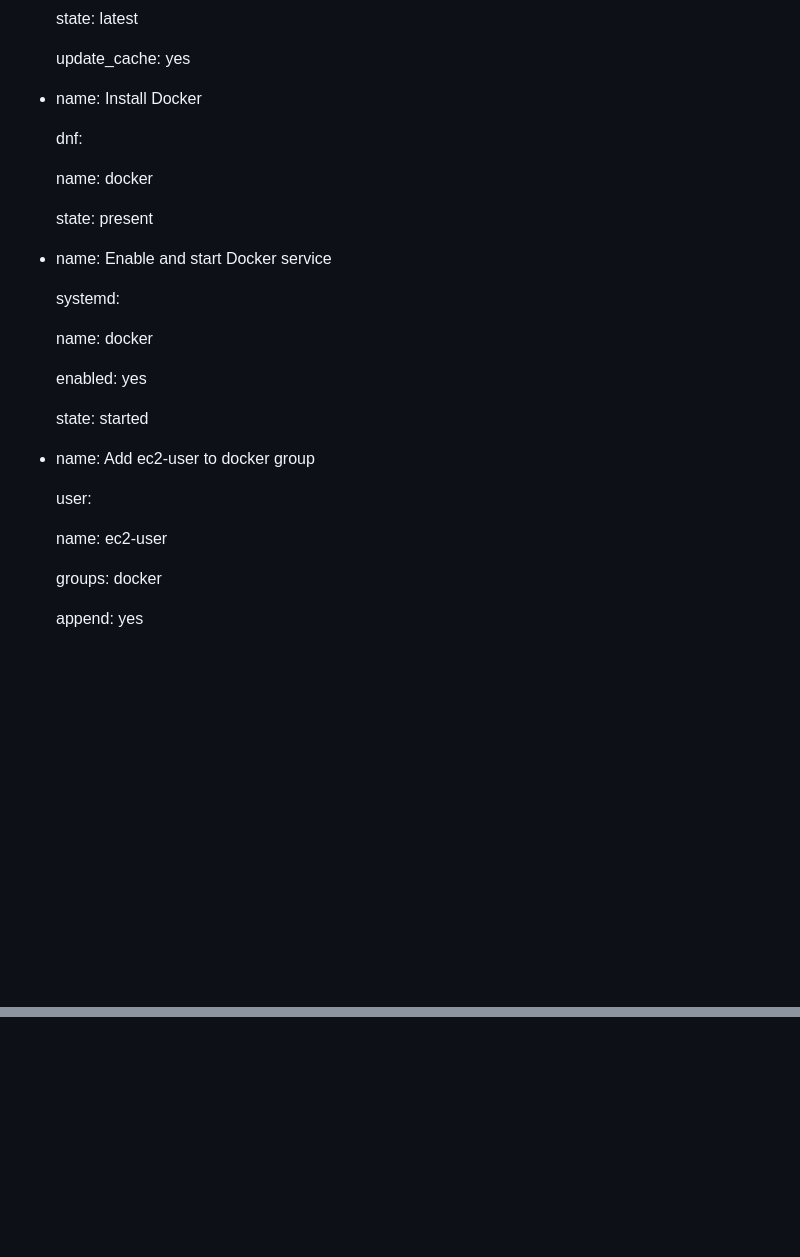
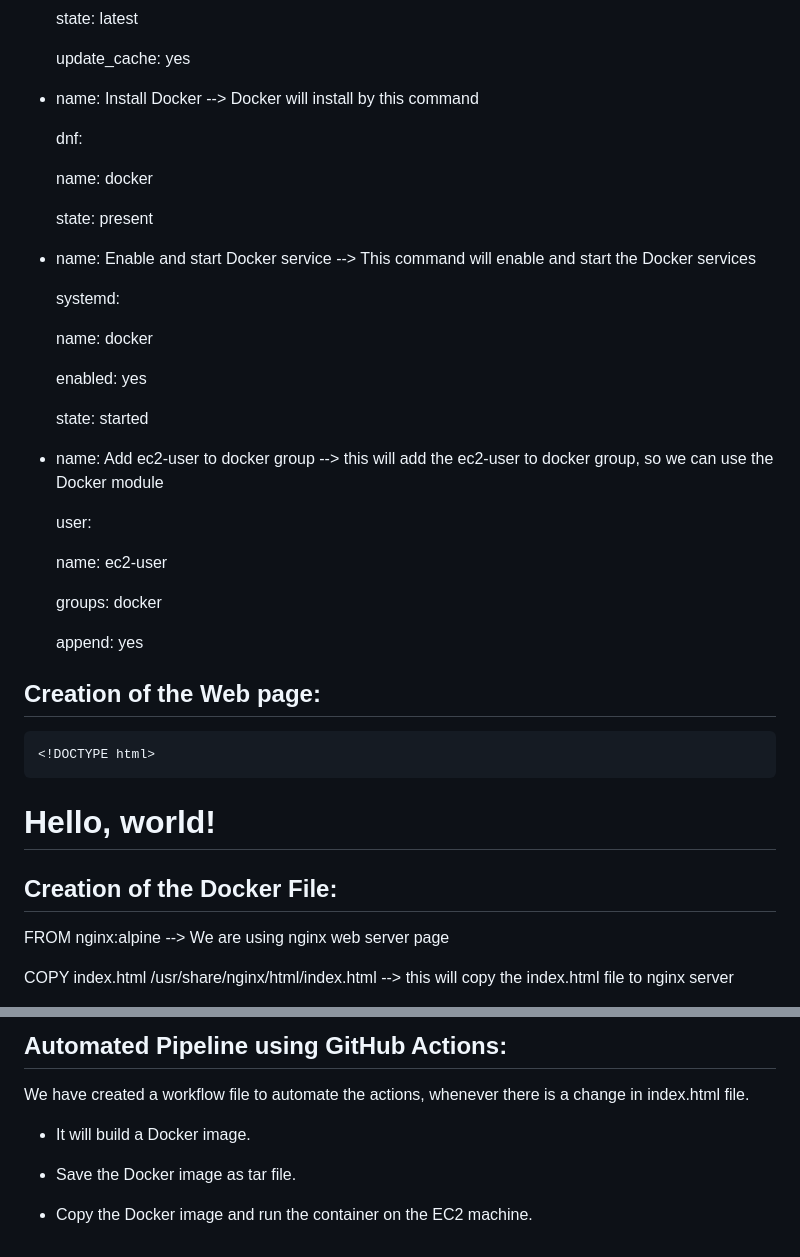
Before and after one commit to abhishekchaudhary2810/Network-CA, a Markdown page: README.md, 2 parts joined by grey strips. Drawn GitHub-style; blank space fills up the shorter version.

```diff
--- a/README.md
+++ b/README.md
@@ -148,9 +158,7 @@ resource "aws_instance" "web-server" {
 
        update_cache: yes
 
-
-
-   - name: Install Docker
+   - name: Install Docker                                              --> Docker will install by this command
 
      dnf:
 
@@ -158,9 +166,7 @@ resource "aws_instance" "web-server" {
 
        state: present
 
-
-
-   - name: Enable and start Docker service
+   - name: Enable and start Docker service                             --> This command will enable and start the Docker services
 
      systemd:
 
@@ -170,9 +176,7 @@ resource "aws_instance" "web-server" {
 
        state: started
 
-
-
-   - name: Add ec2-user to docker group
+   - name: Add ec2-user to docker group                                --> this will add the ec2-user to docker group, so we can use the Docker module
 
      user:
 
@@ -181,3 +185,32 @@ resource "aws_instance" "web-server" {
        groups: docker
 
        append: yes
+
+
+## Creation of the Web page:
+
+    <!DOCTYPE html>
+
+<html>
+
+<head>
+
+ <title>My Simple App</title>
+
+</head>
+
+<body>
+
+ <h1>Hello, world!</h1>
+
+</body>
+
+</html>
+
+
+## Creation of the Docker File:
+
+FROM nginx:alpine                                                               --> We are using nginx web server page
+
+COPY index.html /usr/share/nginx/html/index.html                                --> this will copy the index.html file to nginx server
+
@@ -183,0 +320,9 @@ resource "aws_instance" "web-server" {
+## Automated Pipeline using GitHub Actions:
+
+We have created a workflow file to automate the actions, whenever there is a change in index.html file.
+
+ * It will build a Docker image.
+
+ * Save the Docker image as tar file.
+
+ * Copy the Docker image and run the container on the EC2 machine.
```
Also changed, not shown: other parts of README.md (+124 -11 lines).
